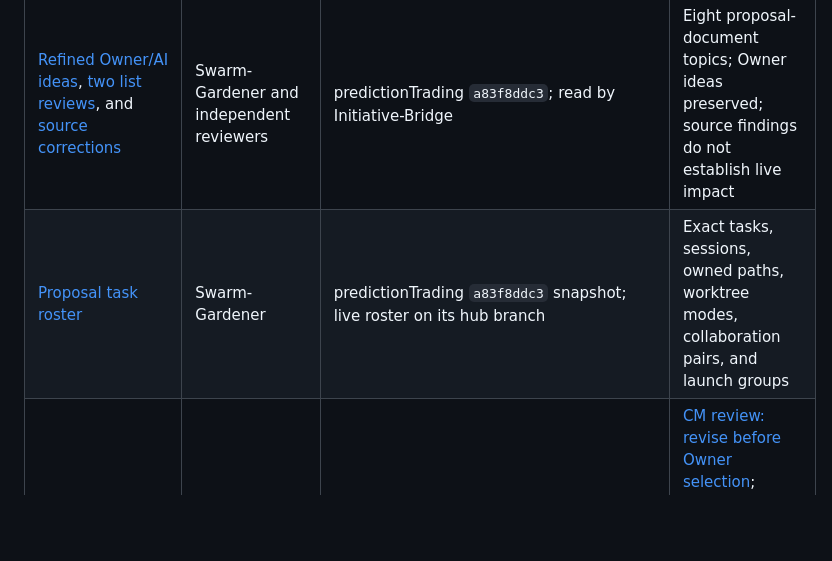
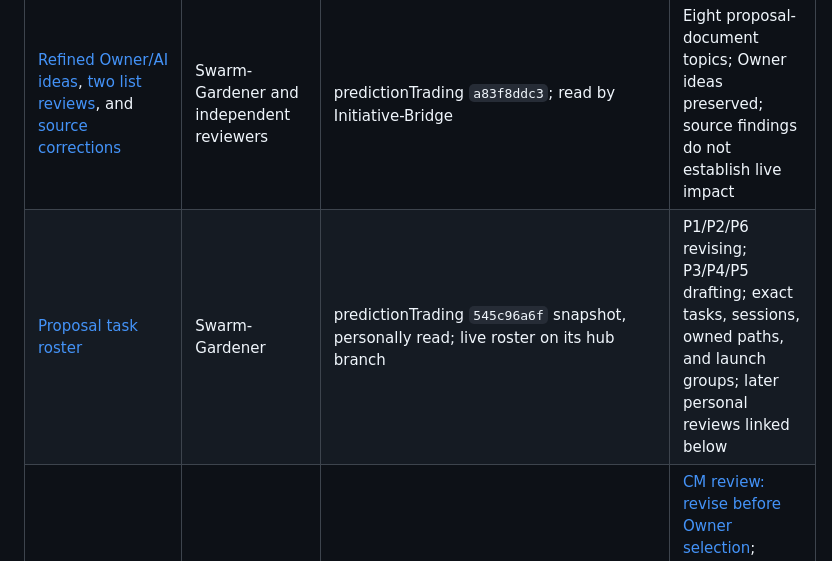
Before and after one commit to Bigbadboybob/claude-manager, a Markdown page: cm-initiative/shared/README.md, the part around the change. Drawn GitHub-style; blank space fills up the shorter version.

Commit message:
Track proposal reviews and current research groups

```diff
--- a/cm-initiative/shared/README.md
+++ b/cm-initiative/shared/README.md
@@ -18,7 +18,7 @@ and [project map](../PROJECTS.md) for current goals, scope, and onboarding.
 | [Research launch and RAG notes](https://github.com/Bigbadboybob/predictionTrading/blob/cd7559d36/agent_docs/swarm-focused-design/NOTES.md) | Swarm-Gardener | predictionTrading `cd7559d36` | Fable runtime confirmed by coordinator; RAG source findings distinguished from deployed behavior and measured coverage |
 | [Independent Fable brainstorm](https://github.com/Bigbadboybob/predictionTrading/blob/e65612f74964d8bb3674653ebc4ee42621e78d6b/agent_docs/swarm-focused-design/BRAINSTORM-FABLE.md) | Fable-Scout; integrated by Swarm-Gardener | Raw author commit `e65612f74964d8bb3674653ebc4ee42621e78d6b` | Preserve raw provenance; use subsequent source corrections and synthesis before relying on its claims |
 | [Refined Owner/AI ideas](https://github.com/Bigbadboybob/predictionTrading/blob/a83f8ddc3/agent_docs/swarm-focused-design/IDEAS.md), [two list reviews](https://github.com/Bigbadboybob/predictionTrading/blob/a83f8ddc3/agent_docs/swarm-focused-design/LIST-REVIEW.md), and [source corrections](https://github.com/Bigbadboybob/predictionTrading/blob/a83f8ddc3/agent_docs/swarm-focused-design/FINDINGS.md) | Swarm-Gardener and independent reviewers | predictionTrading `a83f8ddc3`; read by Initiative-Bridge | Eight proposal-document topics; Owner ideas preserved; source findings do not establish live impact |
-| [Proposal task roster](https://github.com/Bigbadboybob/predictionTrading/blob/a83f8ddc3/agent_docs/swarm-focused-design/LANES.md) | Swarm-Gardener | predictionTrading `a83f8ddc3` snapshot; live roster on its hub branch | Exact tasks, sessions, owned paths, worktree modes, collaboration pairs, and launch groups |
+| [Proposal task roster](https://github.com/Bigbadboybob/predictionTrading/blob/545c96a6f/agent_docs/swarm-focused-design/LANES.md) | Swarm-Gardener | predictionTrading `545c96a6f` snapshot, personally read; live roster on its hub branch | P1/P2/P6 revising; P3/P4/P5 drafting; exact tasks, sessions, owned paths, and launch groups; later personal reviews linked below |
 | [P6 source delivery reliability proposal](https://github.com/Bigbadboybob/predictionTrading/blob/0cf7013da/prediction/ingest/docs/swarm-source-reliability/PROPOSAL.md) | P6-Source-Scout; Swarm-Gardener coordinates | predictionTrading `0cf7013da`; proposal and notes personally read | [CM review: revise before Owner selection](../reviews/2026-09-10-p6-source-reliability-review.md); useful recovery metric, release matching, authority, evidence, and shared boundaries need correction |
 | [P1 momentum coverage proposal](https://github.com/Bigbadboybob/predictionTrading/blob/e426f6885/applications/scraperGeneration/docs/swarm-coverage/PROPOSAL.md) | Coverage-Scout; Swarm-Gardener coordinates | predictionTrading `e426f6885`; proposal and notes personally read | [CM review: revise before Owner selection](../reviews/2026-09-10-p1-momentum-coverage-review.md); bias claims, comparable evaluation, historical availability, authority, and shared boundaries need correction |
 | [P2 article follow-through proposal](https://github.com/Bigbadboybob/predictionTrading/blob/e9764a371/prediction/application/alphamodels/docs/swarm-follow-through/PROPOSAL.md) | Followthrough-Scout; Swarm-Gardener coordinates | predictionTrading initial `f16a13d1d` and revision `e9764a371`; proposal and notes personally read | [CM review: further revision before Owner selection](../reviews/2026-09-10-p2-article-follow-through-review.md); scope and major evaluation claims corrected, with remaining economic, recovery, historical-evidence, and authority requests |
```
Also changed, not shown: cm-initiative/PLAN.md (+17 -8 lines).
